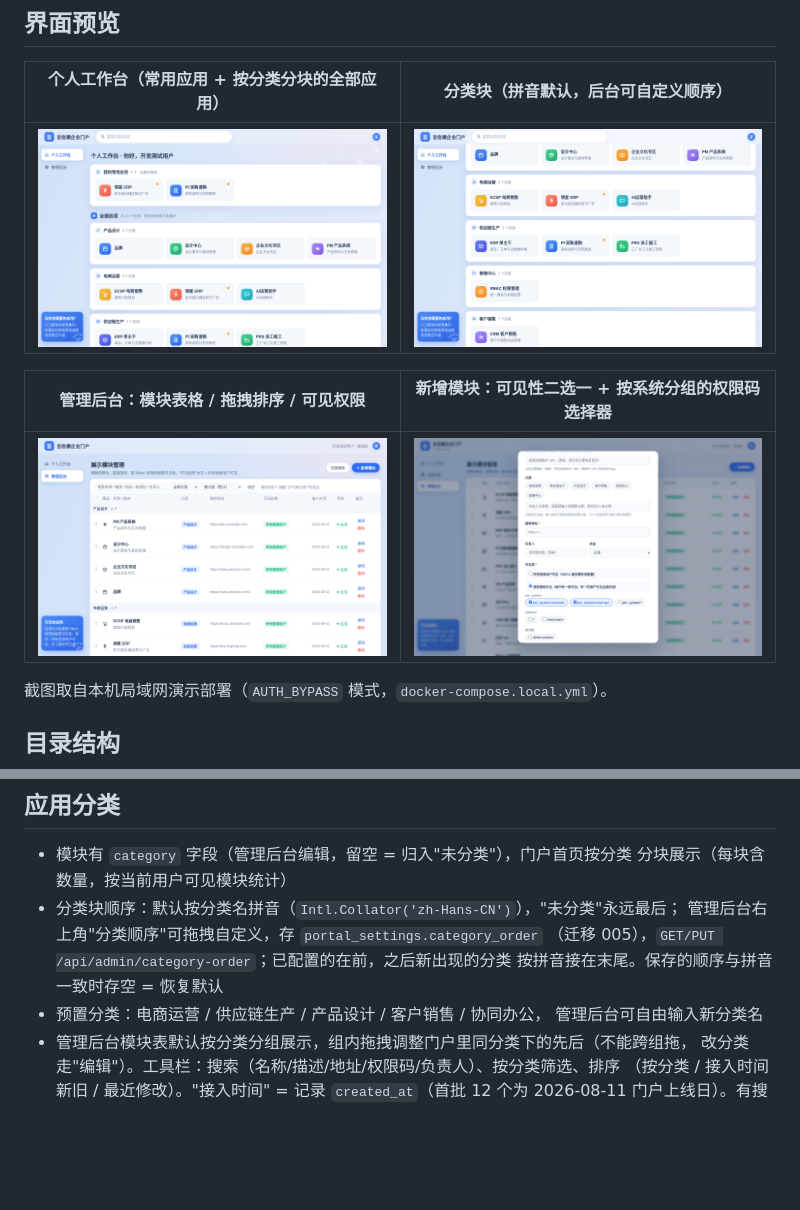
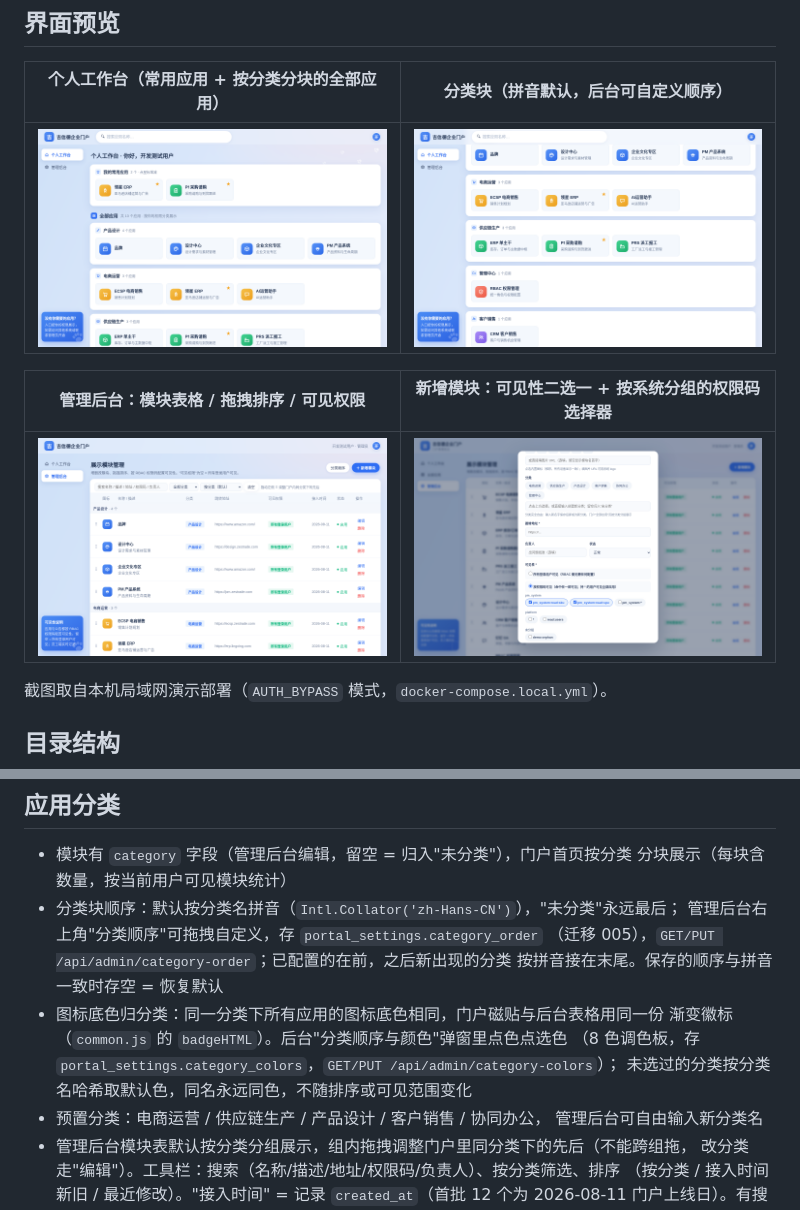
Before and after one commit to xujiaxuan7722/portal_zestrade, a Markdown page: README.md, 2 parts joined by grey strips. Rendered like a GitHub page; pictures changed too: docs/screenshots/admin-modules.png, docs/screenshots/portal-apps.png, docs/screenshots/portal-workbench.png; blank space fills up the shorter version.

```diff
--- a/README.md
+++ b/README.md
@@ -96,6 +96,10 @@ pip install -r requirements-dev.txt && pytest
   管理后台右上角"分类顺序"可拖拽自定义，存 `portal_settings.category_order`
   （迁移 005），`GET/PUT /api/admin/category-order`；已配置的在前，之后新出现的分类
   按拼音接在末尾。保存的顺序与拼音一致时存空 = 恢复默认
+- 图标底色归分类：同一分类下所有应用的图标底色相同，门户磁贴与后台表格用同一份
+  渐变徽标（`common.js` 的 `badgeHTML`）。后台"分类顺序与颜色"弹窗里点色点选色
+  （8 色调色板，存 `portal_settings.category_colors`，`GET/PUT /api/admin/category-colors`）；
+  未选过的分类按分类名哈希取默认色，同名永远同色，不随排序或可见范围变化
 - 预置分类：电商运营 / 供应链生产 / 产品设计 / 客户销售 / 协同办公，
   管理后台可自由输入新分类名
 - 管理后台模块表默认按分类分组展示，组内拖拽调整门户里同分类下的先后（不能跨组拖，
```
Also changed, not shown: 7 other files.
